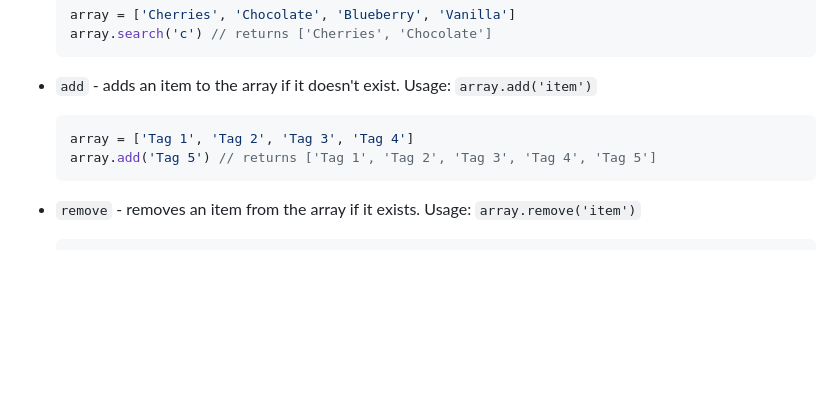
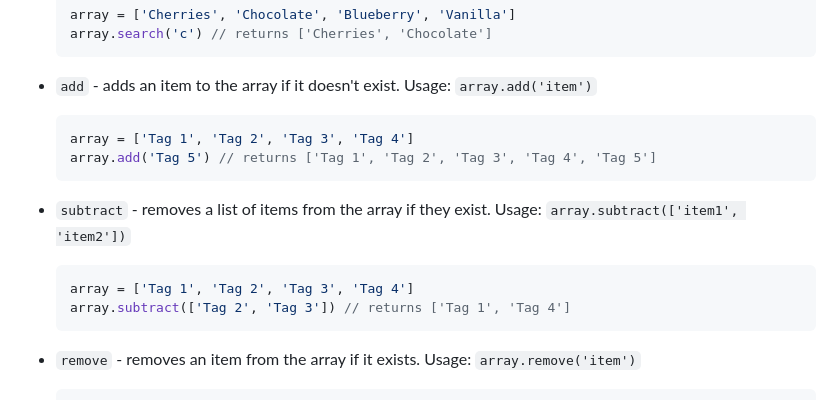
Before and after one commit to reallygoodsoftware/minijs, a Markdown page: readme.md, the part around the change. Drawn GitHub-style; blank space fills up the shorter version.

Commit message:
docs: add info on array.subtract

````diff
--- a/readme.md
+++ b/readme.md
@@ -448,6 +448,14 @@ Here are the custom array methods which are available for you to use:
   array.add('Tag 5') // returns ['Tag 1', 'Tag 2', 'Tag 3', 'Tag 4', 'Tag 5']
   ```
 
+- `subtract` - removes a list of items from the array if they exist.
+  Usage: `array.subtract(['item1', 'item2'])`
+
+  ```js
+  array = ['Tag 1', 'Tag 2', 'Tag 3', 'Tag 4']
+  array.subtract(['Tag 2', 'Tag 3']) // returns ['Tag 1', 'Tag 4']
+  ```
+
 - `remove` - removes an item from the array if it exists.
   Usage: `array.remove('item')`
 
````
